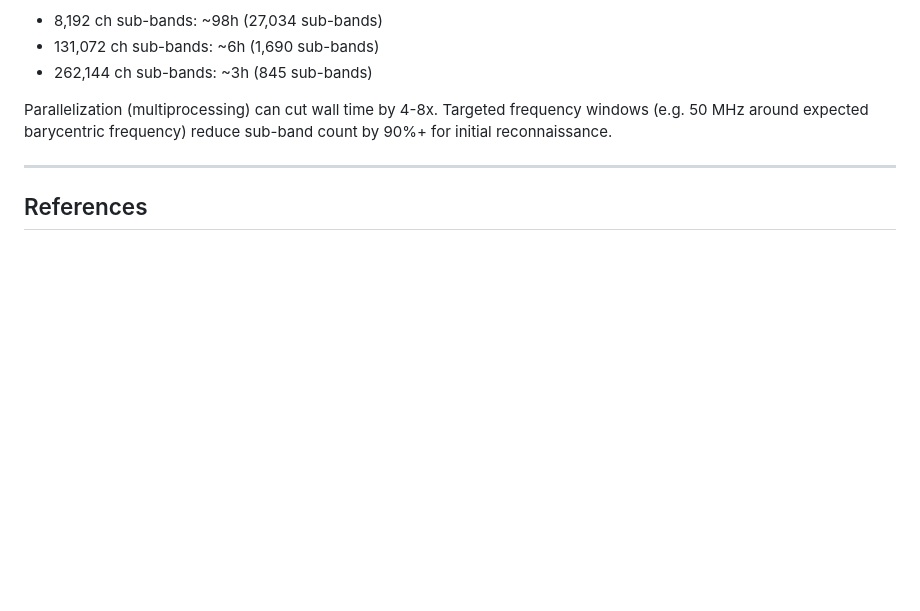
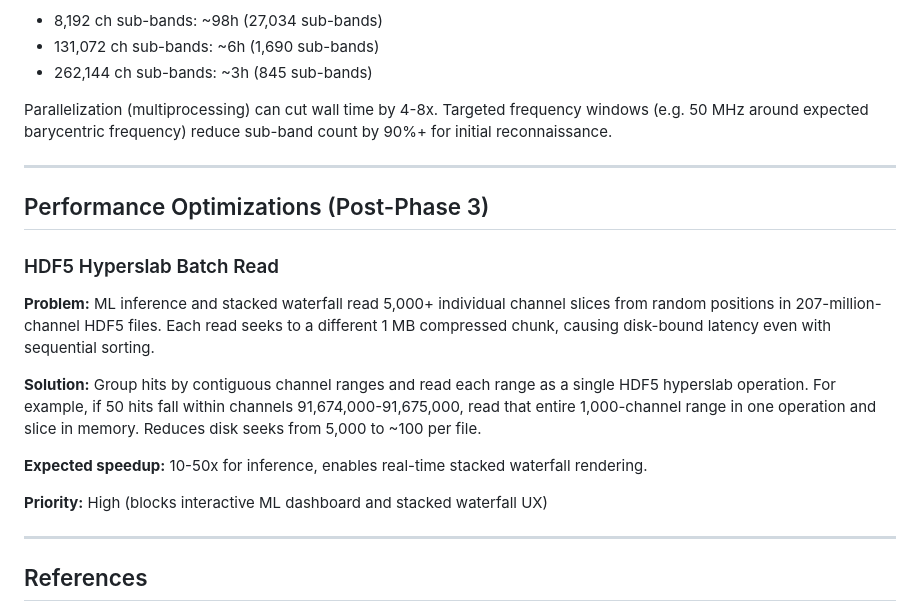
Before and after one commit to w4gon79/backyard-seti, a Markdown page: docs/ROADMAP.md, the part around the change. Drawn GitHub-style; blank space fills up the shorter version.

Commit message:
Add HDF5 hyperslab batch read optimization to roadmap
Performance optimization for post-Phase 3: group hits by contiguous
channel ranges and read as single HDF5 hyperslab operations instead
of individual slices. Expected 10-50x speedup for inference and
stacked waterfall rendering.

```diff
--- a/docs/ROADMAP.md
+++ b/docs/ROADMAP.md
@@ -427,6 +427,19 @@ reduce sub-band count by 90%+ for initial reconnaissance.
 
 ---
 
+## Performance Optimizations (Post-Phase 3)
+
+### HDF5 Hyperslab Batch Read
+**Problem:** ML inference and stacked waterfall read 5,000+ individual channel slices from random positions in 207-million-channel HDF5 files. Each read seeks to a different 1 MB compressed chunk, causing disk-bound latency even with sequential sorting.
+
+**Solution:** Group hits by contiguous channel ranges and read each range as a single HDF5 hyperslab operation. For example, if 50 hits fall within channels 91,674,000-91,675,000, read that entire 1,000-channel range in one operation and slice in memory. Reduces disk seeks from 5,000 to ~100 per file.
+
+**Expected speedup:** 10-50x for inference, enables real-time stacked waterfall rendering.
+
+**Priority:** High (blocks interactive ML dashboard and stacked waterfall UX)
+
+---
+
 ## References
 
 - Breakthrough Listen Open Data: http://seti.berkeley.edu/opendata
```
